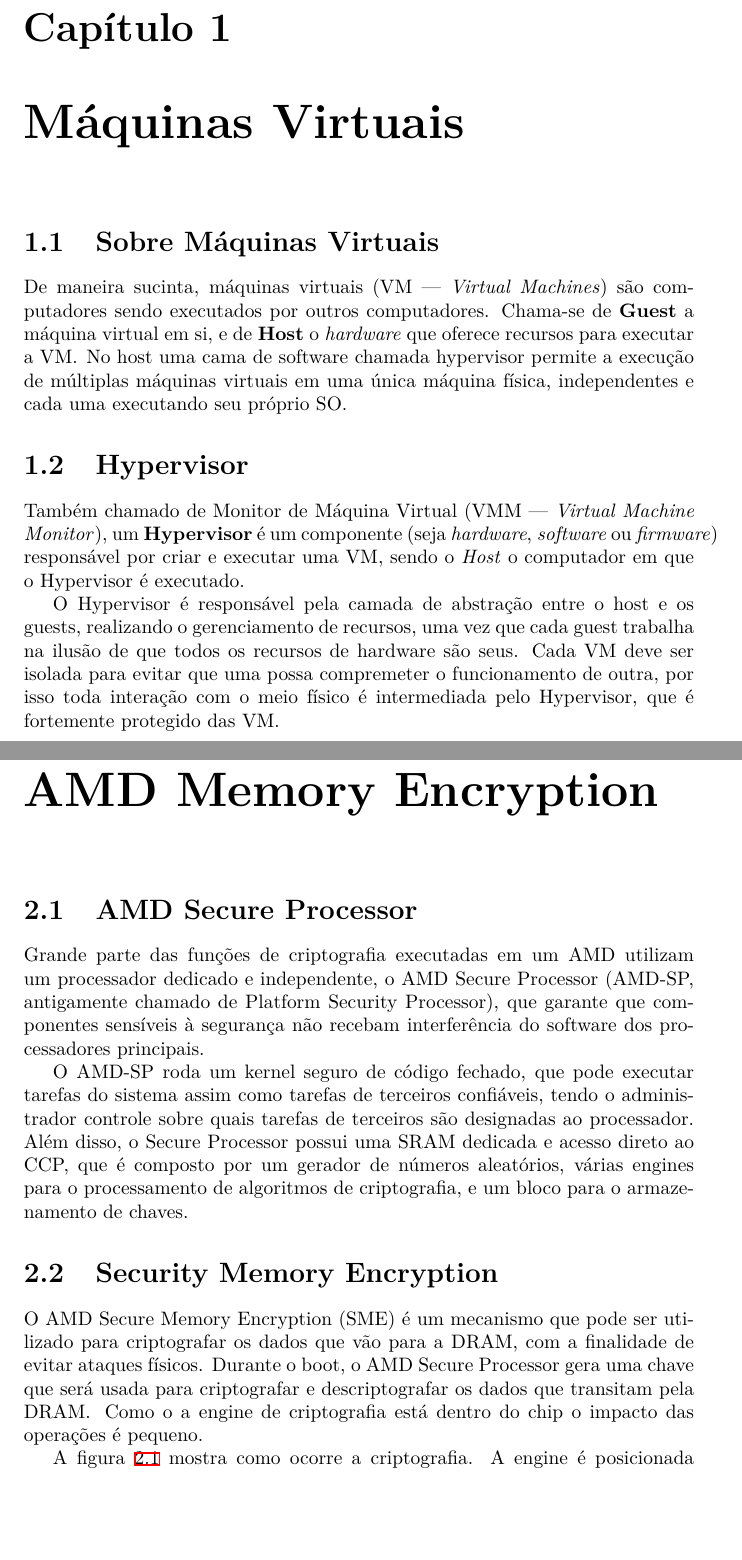
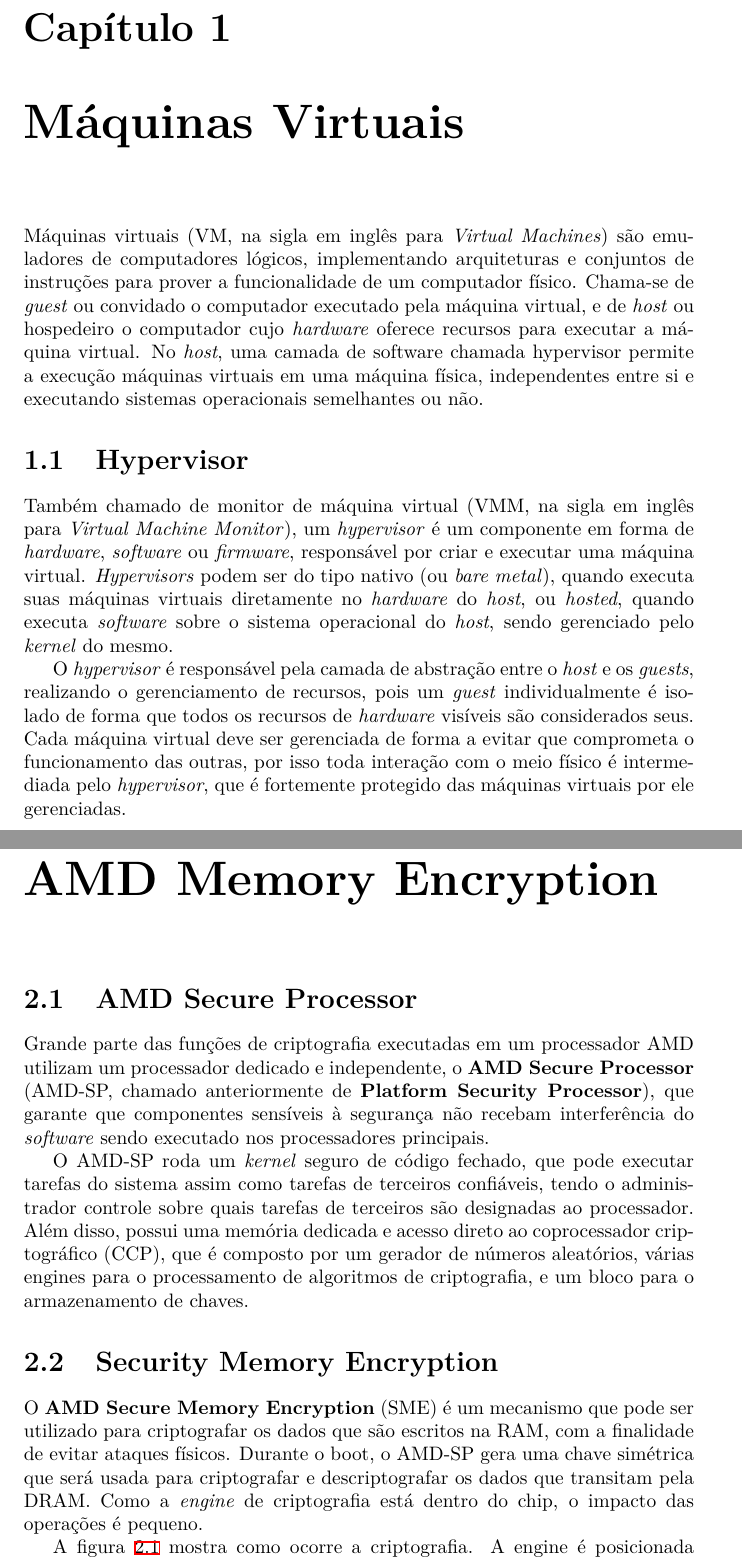
Before and after one commit to JPTIZ/ufsc-os-ii, a LaTeX document (seminar/presentation/report.tex): two parts of pages 3 and 5 of 10, joined at a grey line, cut so that both start at the same text, the shorter picture padded with empty space. Compiled offline with XeLaTeX.

Commit message:
Fixups, rewriting

```diff
--- a/seminar/presentation/report.tex
+++ b/seminar/presentation/report.tex
@@ -19,28 +19,34 @@
 
 \chapter{Máquinas Virtuais}
 
-\section{Sobre Máquinas Virtuais}
-
-De maneira sucinta, máquinas virtuais (VM --- \textit{Virtual Machines}) são
-computadores sendo executados por outros computadores. Chama-se de
-\textbf{Guest} a máquina virtual em si, e de \textbf{Host} o \textit{hardware}
-que oferece recursos para executar a VM\@. No host uma cama de software chamada
-hypervisor permite a execução de múltiplas máquinas virtuais em uma única
-máquina física, independentes e cada uma executando seu próprio SO\@.
+Máquinas virtuais (VM, na sigla em inglês para \textit{Virtual Machines}) são
+emuladores de computadores lógicos, implementando arquiteturas e conjuntos de
+instruções para prover a funcionalidade de um computador físico. Chama-se de
+\textit{guest} ou convidado o computador executado pela máquina virtual, e de
+\textit{host} ou hospedeiro o computador cujo \textit{hardware} oferece
+recursos para executar a máquina virtual. No \textit{host}, uma camada de
+software chamada hypervisor permite a execução máquinas virtuais em uma máquina
+física, independentes entre si e executando sistemas operacionais semelhantes
+ou não.
 
 \section{Hypervisor}
 
-Também chamado de Monitor de Máquina Virtual (VMM --- \textit{Virtual Machine
-Monitor}), um \textbf{Hypervisor} é um componente (seja \textit{hardware},
-\textit{software} ou \textit{firmware}) responsável por criar e executar uma
-VM, sendo o \textit{Host} o computador em que o Hypervisor é executado.
+Também chamado de monitor de máquina virtual (VMM, na sigla em inglês para
+\textit{Virtual Machine Monitor}), um \textit{hypervisor} é um componente em
+forma de \textit{hardware}, \textit{software} ou \textit{firmware}, responsável
+por criar e executar uma máquina virtual. \textit{Hypervisors} podem ser do
+tipo nativo (ou \textit{bare metal}), quando executa suas máquinas virtuais
+diretamente no \textit{hardware} do \textit{host}, ou \textit{hosted}, quando
+executa \textit{software} sobre o sistema operacional do \textit{host}, sendo
+gerenciado pelo \textit{kernel} do mesmo.
 
-O Hypervisor é responsável pela camada de abstração entre o host e os guests,
-realizando o gerenciamento de recursos, uma vez que cada guest trabalha na
-ilusão de que todos os recursos de hardware são seus. Cada VM deve ser isolada
-para evitar que uma possa compremeter o funcionamento de outra, por isso toda
-interação com o meio físico é intermediada pelo Hypervisor, que é fortemente
-protegido das VM\@.
+O \textit{hypervisor} é responsável pela camada de abstração entre o
+\textit{host} e os \textit{guests}, realizando o gerenciamento de recursos,
+pois um \textit{guest} individualmente é isolado de forma que todos os recursos
+de \textit{hardware} visíveis são considerados seus. Cada máquina virtual deve
+ser gerenciada de forma a evitar que comprometa o funcionamento das outras, por
+isso toda interação com o meio físico é intermediada pelo \textit{hypervisor},
+que é fortemente protegido das máquinas virtuais por ele gerenciadas.
 
 \section{Falhas em Hypervisors}
 
@@ -74,26 +84,28 @@
 
 \section{AMD Secure Processor}
 
-Grande parte das funções de criptografia executadas em um AMD utilizam um
-processador dedicado e independente, o AMD Secure Processor (AMD-SP,
-antigamente chamado de Platform Security Processor), que garante que
-componentes sensíveis à segurança não recebam interferência do software dos
-processadores principais.
+Grande parte das funções de criptografia executadas em um processador AMD
+utilizam um processador dedicado e independente, o \textbf{AMD Secure
+Processor} (AMD-SP, chamado anteriormente de \textbf{Platform Security
+Processor}), que garante que componentes sensíveis à segurança não recebam
+interferência do \textit{software} sendo executado nos processadores
+principais.
 
-O AMD-SP roda um kernel seguro de código fechado, que pode executar tarefas do
-sistema assim como tarefas de terceiros confiáveis, tendo o administrador
-controle sobre quais tarefas de terceiros são designadas ao processador. Além
-disso, o Secure Processor possui uma SRAM dedicada e acesso direto ao CCP, que
-é composto por um gerador de números aleatórios, várias engines para o
-processamento de algoritmos de criptografia, e um bloco para o armazenamento de
-chaves.
+O AMD-SP roda um \textit{kernel} seguro de código fechado, que pode executar
+tarefas do sistema assim como tarefas de terceiros confiáveis, tendo o
+administrador controle sobre quais tarefas de terceiros são designadas ao
+processador. Além disso, possui uma memória dedicada e acesso direto ao
+coprocessador criptográfico (CCP), que é composto por um gerador de números
+aleatórios, várias engines para o processamento de algoritmos de criptografia,
+e um bloco para o armazenamento de chaves.
 
 \section{Security Memory Encryption}
-O AMD Secure Memory Encryption (SME) é um mecanismo que pode ser utilizado para
-criptografar os dados que vão para a DRAM, com a finalidade de evitar ataques
-físicos. Durante o boot, o AMD Secure Processor gera uma chave que será usada
-para criptografar e descriptografar os dados que transitam pela DRAM\@. Como o
-a engine de criptografia está dentro do chip o impacto das operações é pequeno.
+O \textbf{AMD Secure Memory Encryption} (SME) é um mecanismo que pode ser
+utilizado para criptografar os dados que são escritos na RAM, com a finalidade
+de evitar ataques físicos. Durante o boot, o AMD-SP gera uma chave simétrica
+que será usada para criptografar e descriptografar os dados que transitam pela
+DRAM. Como a \textit{engine} de criptografia está dentro do chip, o impacto das
+operações é pequeno.
 
 \begin{figure}[h]
     \centering
```
Also changed, not shown: seminar/presentation/img/sme_read_write_architecture.png (added), seminar/presentation/report.tex (44 more changed lines).
